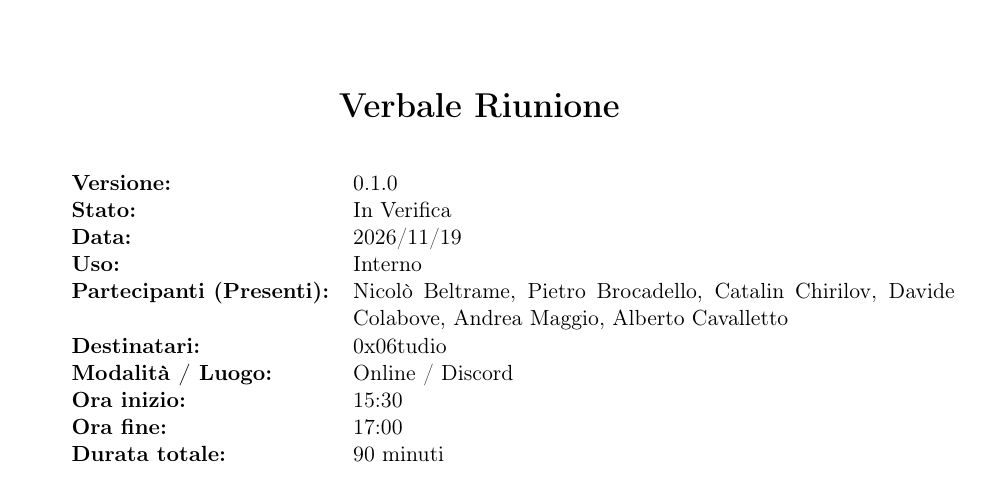
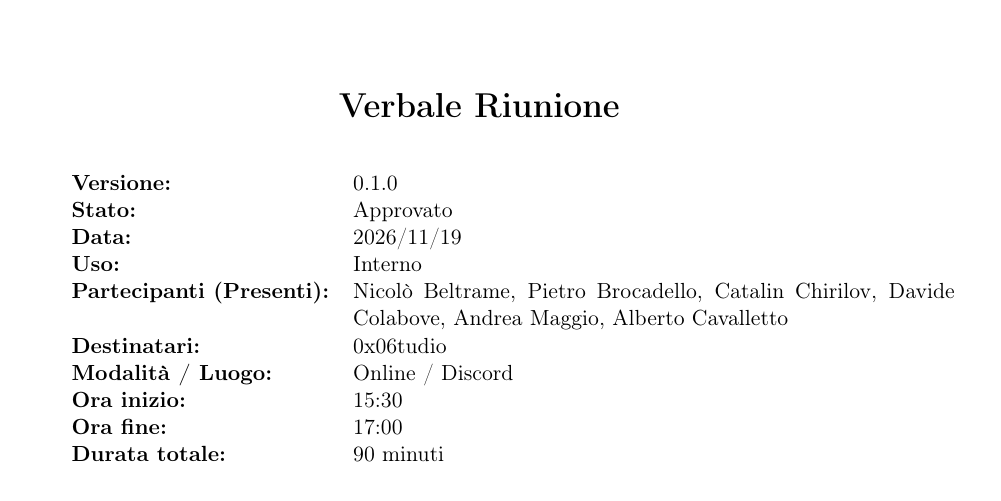
Before and after one commit to 0x06tudio/docs, a LaTeX document (src/verbali/interni/vi_2026_11_19.tex): part of page 1 of 5, cut so that both start at the same text. Compiled offline with pdfLaTeX.

Commit message:
Approvazione del verbale interno

```diff
--- a/src/verbali/interni/vi_2026_11_19.tex
+++ b/src/verbali/interni/vi_2026_11_19.tex
@@ -55,7 +55,7 @@
 
 \begin{tabularx}{\textwidth}{l X}
     \textbf{Versione:} & 0.1.0 \\
-    \textbf{Stato:} & In Verifica \\
+    \textbf{Stato:} & Approvato \\
     \textbf{Data:} & 2026/11/19 \\
     \textbf{Uso:} & Interno \\
     \textbf{Partecipanti (Presenti):} & Nicolò Beltrame, Pietro Brocadello, Catalin Chirilov, Davide Colabove, Andrea Maggio, Alberto Cavalletto \\
```
Also changed, not shown: out/verbali/interni/vi_2026_11_19.pdf.
